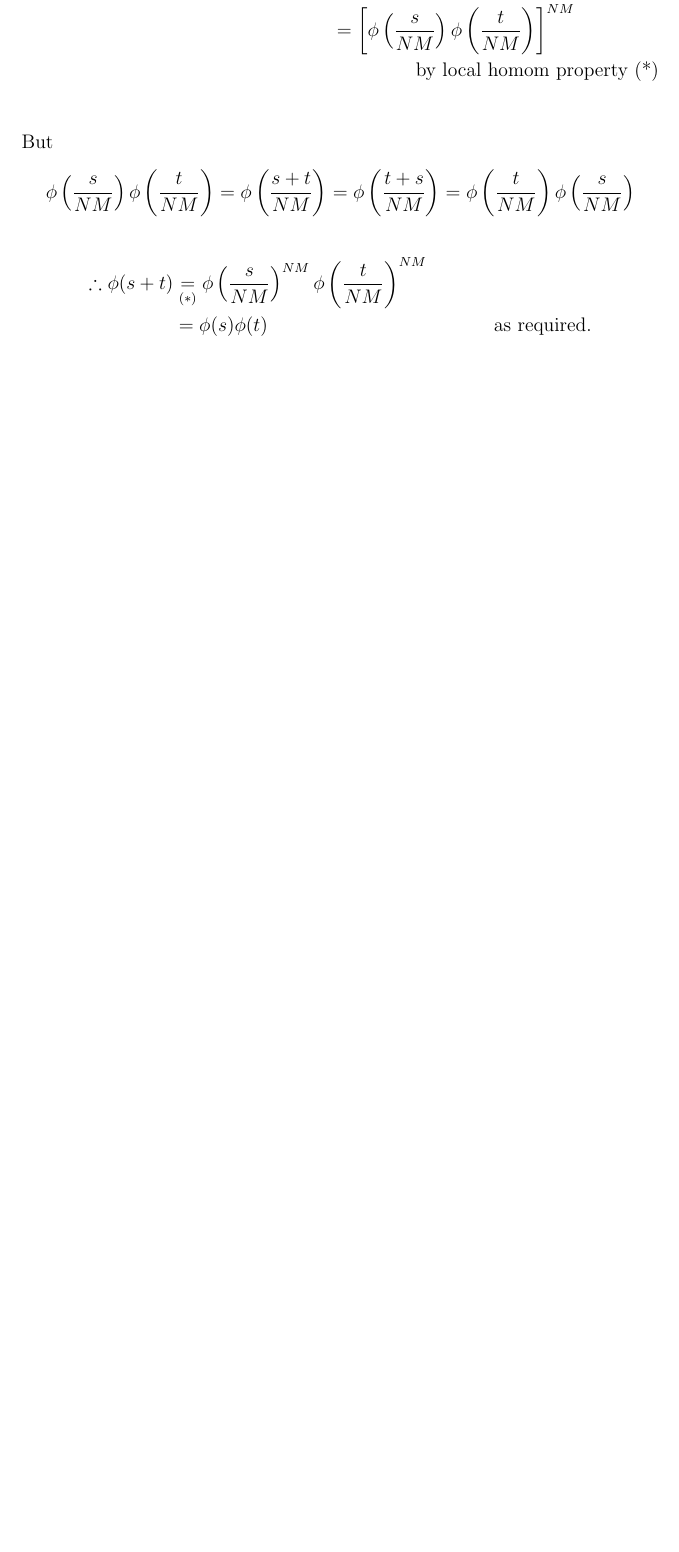
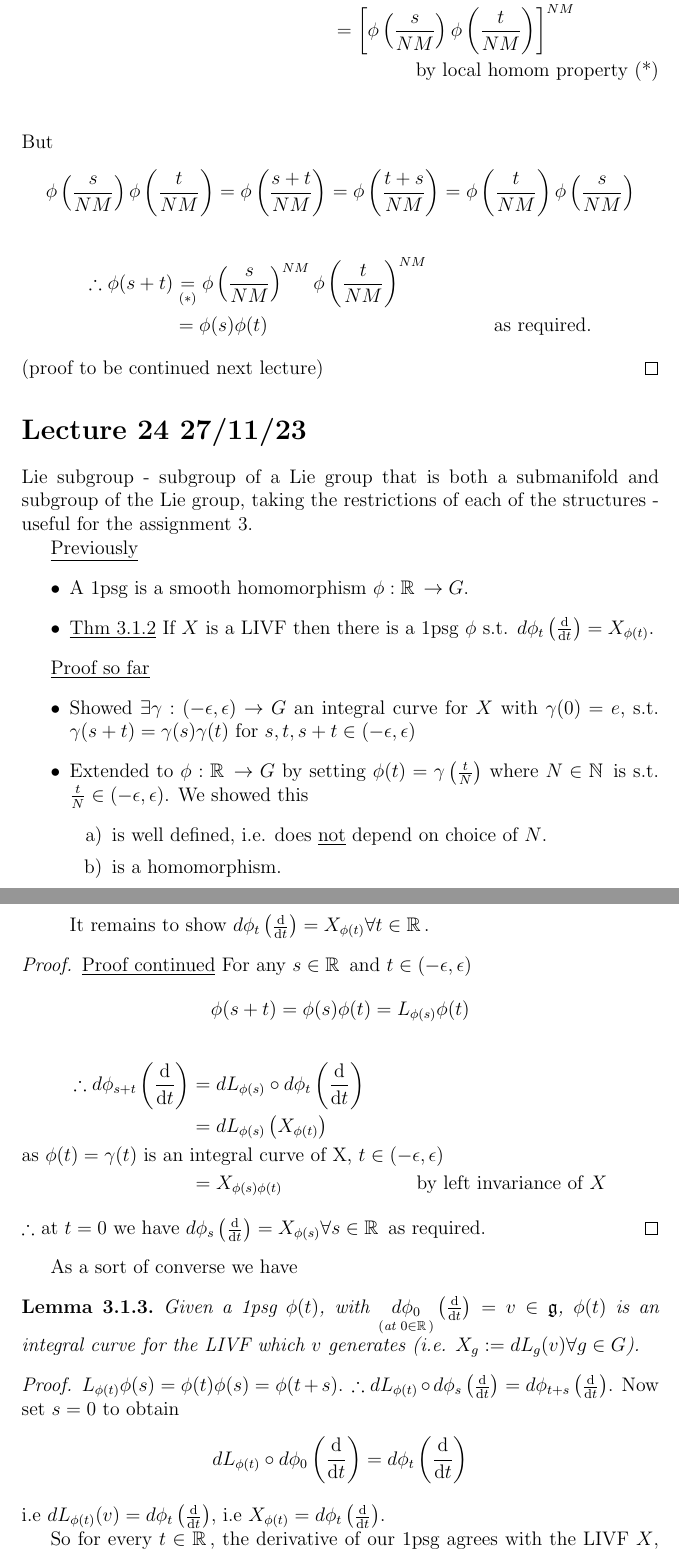
Before and after one commit to shinuito/mt543_notes, a LaTeX paper (mt543.tex): part of page 53 of 53 before the commit and two parts of pages 53 and 54 of 55 after it, the two joined at a grey line, cut so that both start at the same text, the shorter picture padded with empty space. Compiled offline with pdfLaTeX.

Commit message:
Lecture 24
added (I think I forgot after the lecture)

```diff
--- a/mt543.tex
+++ b/mt543.tex
@@ -2192,3 +2191,53 @@ But
 \therefore \phi(s+t)&\underset{(*)}{=}\phi\left(\frac{s}{NM}\right)^{NM}\phi\left(\frac{t}{NM}\right)^{NM}\\
 &=\phi(s)\phi(t) && \text{as required.}
 \end{align*}
+(proof to be continued next lecture)
+\end{proof}
+\section{Lecture 24 27/11/23}
+Lie subgroup - subgroup of a Lie group that is both a submanifold and subgroup of the Lie group, taking the restrictions of each of the structures - useful for the assignment 3.
+
+\ul{Previously}
+\begin{itemize}
+\item A 1psg is a smooth homomorphism $\phi:\rR\to G$.
+\item \ul{Thm 3.1.2} If $X$ is a LIVF then there is a 1psg $\phi$ s.t. $\dgq{\phi}{t}\left(\dv{t}\right)=X_{\phi(t)}$.
+\end{itemize}
+
+\ul{Proof so far}
+\begin{itemize}
+\item Showed $\exists \gamma :(-\epsilon,\epsilon)\to G$ an integral curve for $X$ with $\gamma(0)=e$, s.t. $\gamma(s+t)=\gamma(s)\gamma(t)$ for $s,t,s+t\in(-\epsilon,\epsilon)$
+\item Extended to $\phi:\rR\to G$ by setting $\phi(t)=\gamma\left(\frac{t}{N}\right)$ where $N\in\nN$ is s.t. $\frac{t}{N}\in (-\epsilon,\epsilon)$.
+We showed this
+\begin{itemize}
+\item[a)] is well defined, i.e. does \ul{not} depend on choice of $N$.
+\item[b)] is a homomorphism.
+\end{itemize}
+It remains to show $\dgq{\phi}{t}\left(\dv{t}\right)=X_{\phi(t)} \forall t\in \rR$.
+\end{itemize}
+
+\begin{proof}
+\ul{Proof continued}
+For any $s\in \rR$ and $t\in (-\epsilon,\epsilon)$
+\[\phi(s+t)=\phi(s)\phi(t)=L_{\phi(s)}\phi(t)\]
+\begin{align*}
+\therefore \dgq{\phi}{s+t}\left(\dv{t}\right)&=\dgq{L}{\phi(s)}\circ \dgq{\phi}{t}\left(\dv{t}\right)\\
+&=\dgq{L}{\phi(s)}\left(X_{\phi(t)}\right)\\
+\shortintertext{as $\phi(t)=\gamma(t)$ is an integral curve of X, $t\in (-\epsilon,\epsilon)$}
+&=X_{\phi(s)\phi(t)} &&\text{by left invariance of } X
+\end{align*}
+$\therefore$ at $t=0$ we have $\dgq{\phi}{s}\left(\dv{t}\right)=X_{\phi(s)} \forall s\in \rR$ as required.
+\end{proof}
+
+As a sort of converse we have
+\begin{lemma}
+Given a 1psg $\phi(t)$, with $\underset{(\text{at } 0 \in \rR)}{\dgq{\phi}{0}}\left(\dv{t}\right)=v\in \lalg$, $\phi(t)$ is an integral curve for the LIVF which $v$ generates (i.e. $X_g:=\dgq{L}{g}(v) \forall g\in G$).
+\end{lemma}
+\begin{proof}
+$L_{\phi(t)}\phi(s)=\phi(t)\phi(s)=\phi(t+s)$.
+$\therefore \dgq{L}{\phi(t)}\circ \dgq{\phi}{s}\left(\dv{t}\right)=\dgq{\phi}{t+s}\left(\dv{t}\right)$.
+Now set $s=0$ to obtain
+\[ \dgq{L}{\phi(t)}\circ \dgq{\phi}{0}\left(\dv{t}\right)=\dgq{\phi}{t}\left(\dv{t}\right)\]
+i.e $\dgq{L}{\phi(t)}(v)=\dgq{\phi}{t}\left(\dv{t}\right)$,
+i.e  $X_{\phi(t)}=\dgq{\phi}{t}\left(\dv{t}\right)$.
+
+So for every $t\in \rR$, the derivative of our 1psg agrees with the LIVF $X$, so is an integral curve of $X$.
+\end{proof}
```
Also changed, not shown: mt543.pdf, mt543.tex (34 more changed lines).
